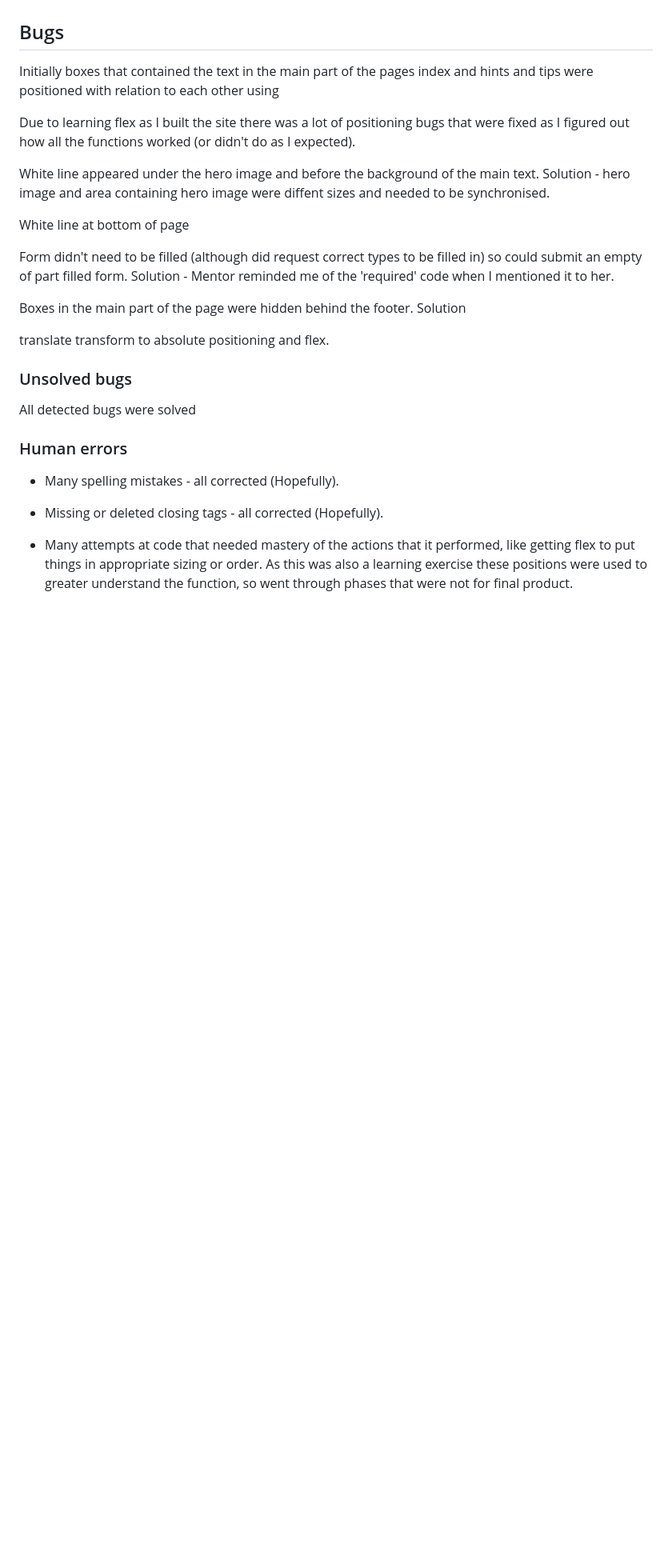
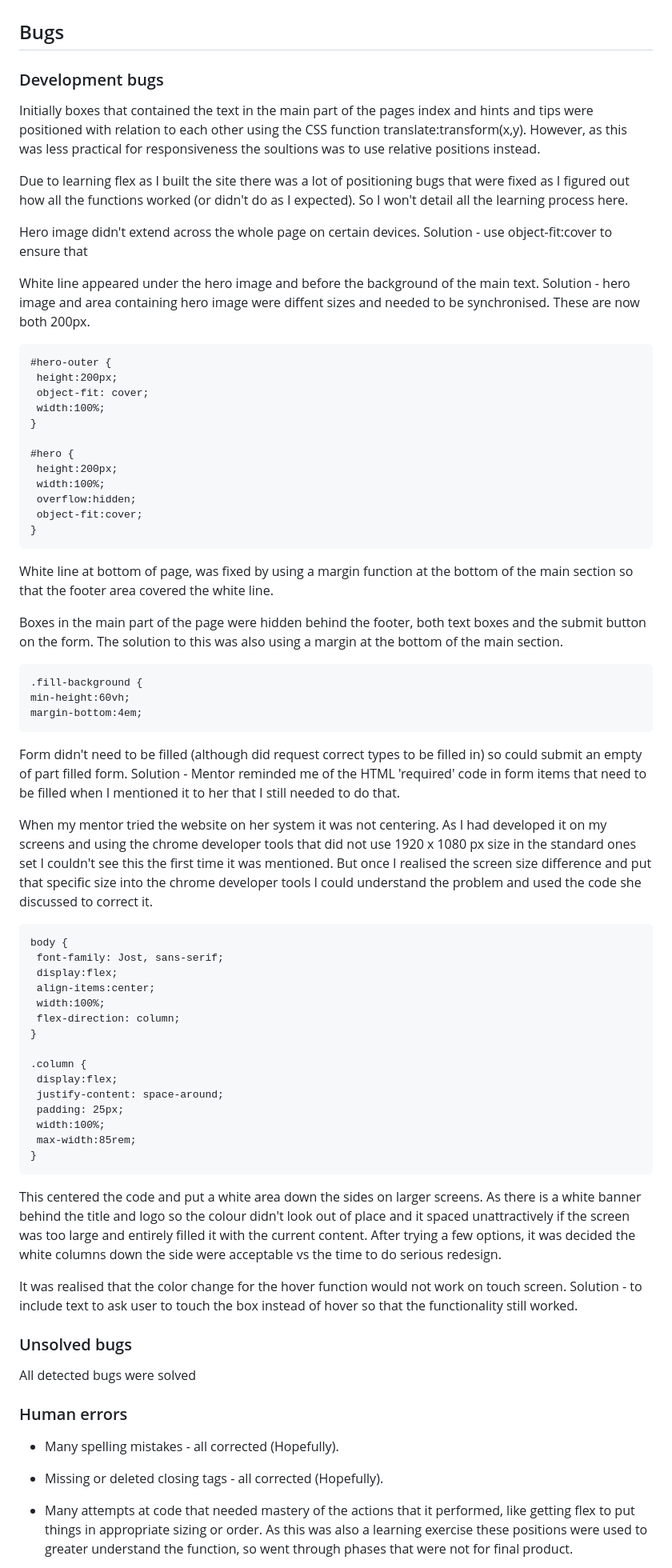
Before and after one commit to RachWalm/dyslexia, a Markdown page: README.md, the part around one of its changes. Shown at 80% size. Drawn GitHub-style; blank space fills up the shorter version.

Commit message:
Add bugs info

```diff
--- a/README.md
+++ b/README.md
@@ -103,19 +104,60 @@ The external links to other resources need to be monitored to ensure that they a
 
 ## Bugs
 
-Initially boxes that contained the text in the main part of the pages index and hints and tips were positioned with relation to each other using
+### Development bugs
 
-Due to learning flex as I built the site there was a lot of positioning bugs that were fixed as I figured out how all the functions worked (or didn't do as I expected).
+Initially boxes that contained the text in the main part of the pages index and hints and tips were positioned with relation to each other using the CSS function translate:transform(x,y). However, as this was less practical for responsiveness the soultions was to use relative positions instead.
 
-White line appeared under the hero image and before the background of the main text. Solution - hero image and area containing hero image were diffent sizes and needed to be synchronised.
+Due to learning flex as I built the site there was a lot of positioning bugs that were fixed as I figured out how all the functions worked (or didn't do as I expected). So I won't detail all the learning process here.
 
-White line at bottom of page
+Hero image didn't extend across the whole page on certain devices. Solution - use object-fit:cover to ensure that
 
-Form didn't need to be filled (although did request correct types to be filled in) so could submit an empty of part filled form. Solution - Mentor reminded me of the 'required' code when I mentioned it to her.
+White line appeared under the hero image and before the background of the main text. Solution - hero image and area containing hero image were diffent sizes and needed to be synchronised. These are now both 200px.
 
-Boxes in the main part of the page were hidden behind the footer. Solution
+    #hero-outer {
+     height:200px;
+     object-fit: cover;
+     width:100%;
+    }
 
-translate transform to absolute positioning and flex.
+    #hero {
+     height:200px;
+     width:100%;
+     overflow:hidden;
+     object-fit:cover;
+    }
+
+White line at bottom of page, was fixed by using a margin function at the bottom of the main section so that the footer area covered the white line.
+
+Boxes in the main part of the page were hidden behind the footer, both text boxes and the submit button on the form. The solution to this was also using a margin at the bottom of the main section.
+
+    .fill-background {
+    min-height:60vh;
+    margin-bottom:4em;
+
+Form didn't need to be filled (although did request correct types to be filled in) so could submit an empty of part filled form. Solution - Mentor reminded me of the HTML 'required' code in form items that need to be filled when I mentioned it to her that I still needed to do that.
+
+When my mentor tried the website on her system it was not centering. As I had developed it on my screens and using the chrome developer tools that did not use 1920 x 1080 px size in the standard ones set I couldn't see this the first time it was mentioned. But once I realised the screen size difference and put that specific size into the chrome developer tools I could understand the problem and used the code she discussed to correct it.
+
+    body {
+     font-family: Jost, sans-serif;
+     display:flex;
+     align-items:center;
+     width:100%;
+     flex-direction: column;
+    }
+
+    .column {
+     display:flex;
+     justify-content: space-around;
+     padding: 25px;
+     width:100%;
+     max-width:85rem;
+    }
+
+This centered the code and put a white area down the sides on larger screens. As there is a white banner behind the title and logo so the colour didn't look out of place and it spaced unattractively if the screen was too large and entirely filled it with the current content. After trying a few options, it was decided the white columns down the side were acceptable vs the time to do serious redesign.
+
+It was realised that the color change for the hover function would not work on touch screen. Solution - to include text to ask user to touch the box instead of hover so that the functionality still worked.
 
 ### Unsolved bugs
 
```
Also changed, not shown: other parts of README.md (+5 -3 lines), testing.md (+5 -1 lines).
